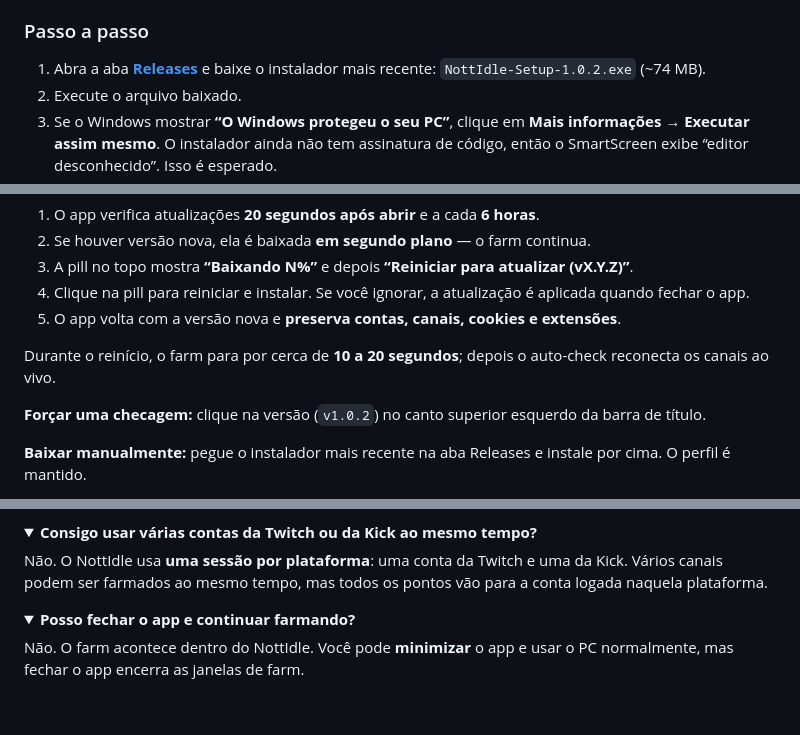
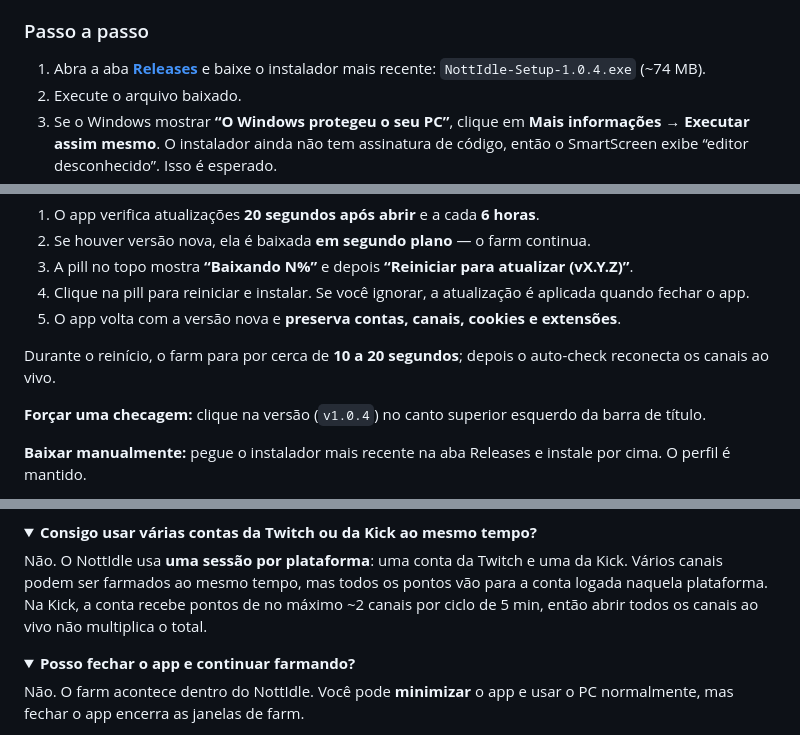
Before and after one commit to VinnyFachiani/NottIdle-Releases, a Markdown page: README.md, 3 parts joined by grey strips. Drawn GitHub-style; folded sections open; blank space fills up the shorter version.

```diff
--- a/README.md
+++ b/README.md
@@ -164,7 +164,7 @@ O botão **Otimizar RAM** limpa caches, força a coleta de lixo e recarrega as c
 
 ### Passo a passo
 
-1. Abra a aba **[Releases](https://github.com/VinnyFachiani/NottIdle-Releases/releases/latest)** e baixe o instalador mais recente: `NottIdle-Setup-1.0.2.exe` (~74 MB).
+1. Abra a aba **[Releases](https://github.com/VinnyFachiani/NottIdle-Releases/releases/latest)** e baixe o instalador mais recente: `NottIdle-Setup-1.0.4.exe` (~74 MB).
 2. Execute o arquivo baixado.
 3. Se o Windows mostrar **“O Windows protegeu o seu PC”**, clique em **Mais informações → Executar assim mesmo**. O instalador ainda não tem assinatura de código, então o SmartScreen exibe “editor desconhecido”. Isso é esperado.
 4. Escolha a pasta de instalação (opcional) e conclua. O app é instalado **por usuário**, em `%LOCALAPPDATA%\Programs\NottIdle`, e cria um atalho no Menu Iniciar.
@@ -320,7 +319,7 @@ O NottIdle se atualiza pelo **GitHub Releases**:
 
 Durante o reinício, o farm para por cerca de **10 a 20 segundos**; depois o auto-check reconecta os canais ao vivo.
 
-**Forçar uma checagem:** clique na versão (`v1.0.2`) no canto superior esquerdo da barra de título.
+**Forçar uma checagem:** clique na versão (`v1.0.4`) no canto superior esquerdo da barra de título.
 
 **Baixar manualmente:** pegue o instalador mais recente na aba Releases e instale por cima. O perfil é mantido.
 
@@ -420,7 +419,7 @@ O Electron implementa um subconjunto das APIs de extensões do Chrome. Extensõe
 <details>
 <summary><strong>Consigo usar várias contas da Twitch ou da Kick ao mesmo tempo?</strong></summary>
 
-Não. O NottIdle usa **uma sessão por plataforma**: uma conta da Twitch e uma da Kick. Vários canais podem ser farmados ao mesmo tempo, mas todos os pontos vão para a conta logada naquela plataforma.
+Não. O NottIdle usa **uma sessão por plataforma**: uma conta da Twitch e uma da Kick. Vários canais podem ser farmados ao mesmo tempo, mas todos os pontos vão para a conta logada naquela plataforma. Na Kick, a conta recebe pontos de no máximo ~2 canais por ciclo de 5 min, então abrir todos os canais ao vivo não multiplica o total.
 
 </details>
 
```
Also changed, not shown: other parts of README.md (+9 -10 lines).
